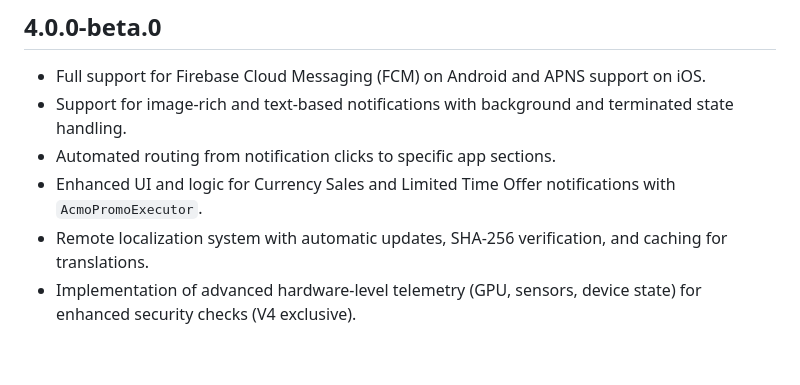
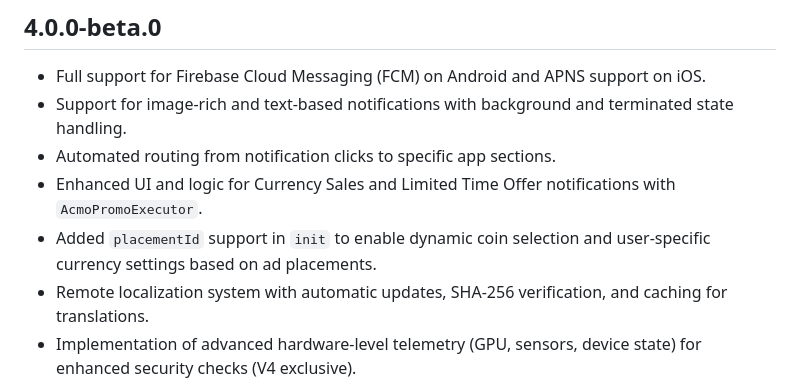
Before and after one commit to tyrads-com/tyrads-sdk-flutter, a Markdown page: CHANGELOG.md, the part around the change. GitHub-like rendering; blank space fills up the shorter version.

Commit message:
updated release note for placementId

```diff
--- a/CHANGELOG.md
+++ b/CHANGELOG.md
@@ -3,6 +3,7 @@
 * Support for image-rich and text-based notifications with background and terminated state handling.
 * Automated routing from notification clicks to specific app sections.
 * Enhanced UI and logic for Currency Sales and Limited Time Offer notifications with `AcmoPromoExecutor`.
+* Added `placementId` support in `init` to enable dynamic coin selection and user-specific currency settings based on ad placements.
 * Remote localization system with automatic updates, SHA-256 verification, and caching for translations.
 * Implementation of advanced hardware-level telemetry (GPU, sensors, device state) for enhanced security checks (V4 exclusive).
 * Enhanced security checker with integrity checks to prevent fraud.
```
